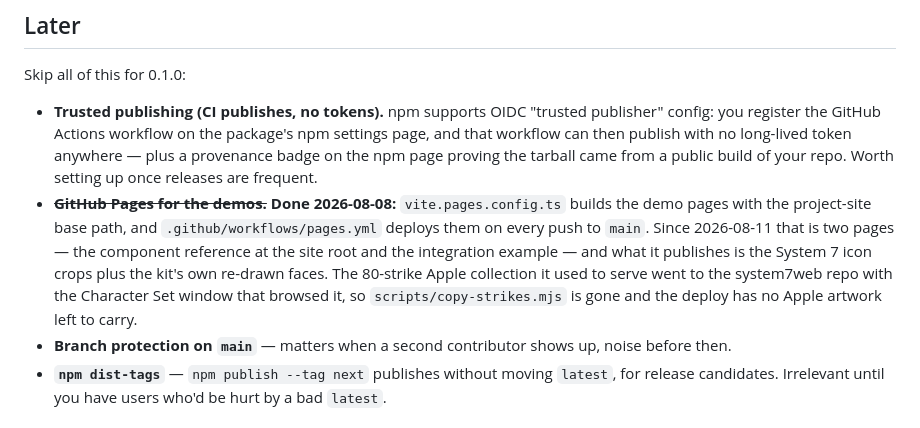
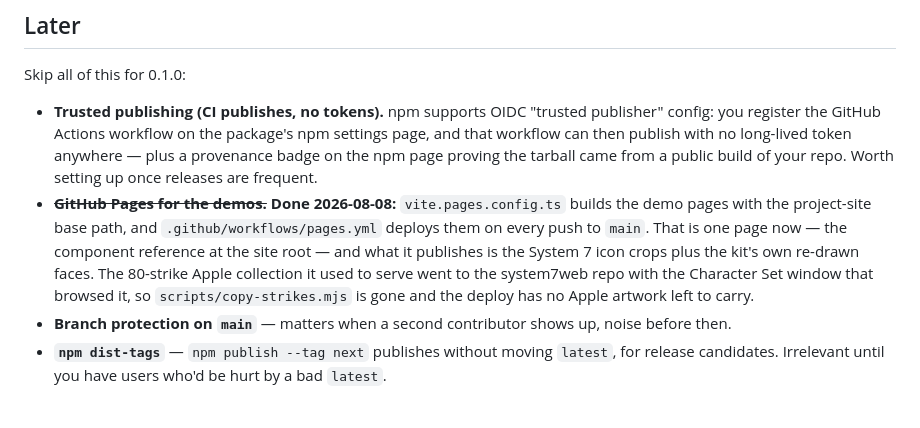
Before and after one commit to aportilla/vintage-frames, a Markdown page: docs/PUBLISHING.md, the part around the change. Rendered like a GitHub page.

```diff
--- a/docs/PUBLISHING.md
+++ b/docs/PUBLISHING.md
@@ -107,7 +107,7 @@ npm publish
 Skip all of this for 0.1.0:
 
 - **Trusted publishing (CI publishes, no tokens).** npm supports OIDC "trusted publisher" config: you register the GitHub Actions workflow on the package's npm settings page, and that workflow can then publish with no long-lived token anywhere — plus a provenance badge on the npm page proving the tarball came from a public build of your repo. Worth setting up once releases are frequent.
-- ~~**GitHub Pages for the demos.**~~ **Done 2026-08-08:** `vite.pages.config.ts` builds the demo pages with the project-site base path, and `.github/workflows/pages.yml` deploys them on every push to `main`. Since 2026-08-11 that is two pages — the component reference at the site root and the integration example — and what it publishes is the System 7 icon crops plus the kit's own re-drawn faces. The 80-strike Apple collection it used to serve went to the system7web repo with the Character Set window that browsed it, so `scripts/copy-strikes.mjs` is gone and the deploy has no Apple artwork left to carry.
+- ~~**GitHub Pages for the demos.**~~ **Done 2026-08-08:** `vite.pages.config.ts` builds the demo pages with the project-site base path, and `.github/workflows/pages.yml` deploys them on every push to `main`. That is one page now — the component reference at the site root — and what it publishes is the System 7 icon crops plus the kit's own re-drawn faces. The 80-strike Apple collection it used to serve went to the system7web repo with the Character Set window that browsed it, so `scripts/copy-strikes.mjs` is gone and the deploy has no Apple artwork left to carry.
 - **Branch protection on `main`** — matters when a second contributor shows up, noise before then.
 - **`npm dist-tags`** — `npm publish --tag next` publishes without moving `latest`, for release candidates. Irrelevant until you have users who'd be hurt by a bad `latest`.
 
```
